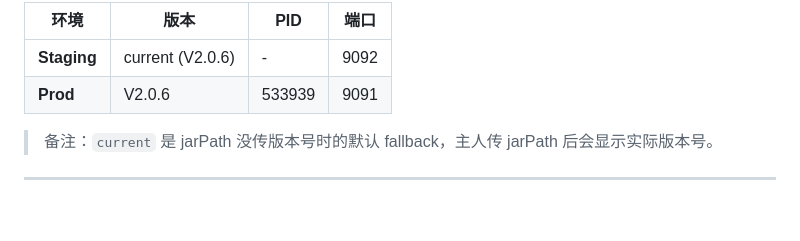
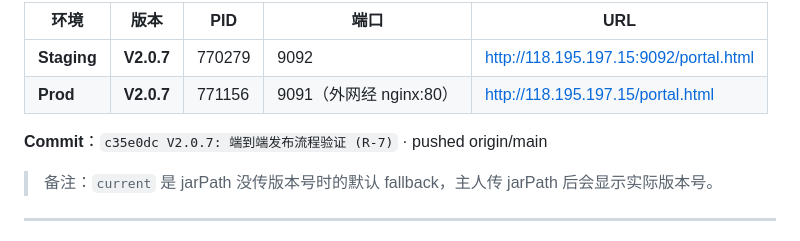
Before and after one commit to welelipi/lingyao-platform, a Markdown page: docs/release-process-master.md, the part around one of its changes. Rendered like a GitHub page; blank space fills up the shorter version.

```diff
--- a/docs/release-process-master.md
+++ b/docs/release-process-master.md
@@ -118,8 +155,10 @@ lingyao:
 
-| 环境 | 版本 | PID | 端口 |
-|---|---|---|---|
-| **Staging** | current (V2.0.6) | - | 9092 |
-| **Prod** | V2.0.6 | 533939 | 9091 |
+| 环境 | 版本 | PID | 端口 | URL |
+|---|---|---|---|---|
+| **Staging** | **V2.0.7** | 770279 | 9092 | http://118.195.197.15:9092/portal.html |
+| **Prod** | **V2.0.7** | 771156 | 9091（外网经 nginx:80）| http://118.195.197.15/portal.html |
+
+**Commit**：`c35e0dc V2.0.7: 端到端发布流程验证 (R-7)` · pushed origin/main
 
 > 备注：`current` 是 jarPath 没传版本号时的默认 fallback，主人传 jarPath 后会显示实际版本号。
 
```
Also changed, not shown: other parts of docs/release-process-master.md (+46 -9 lines).
